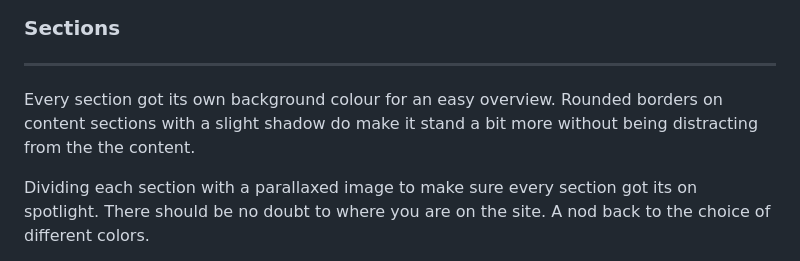
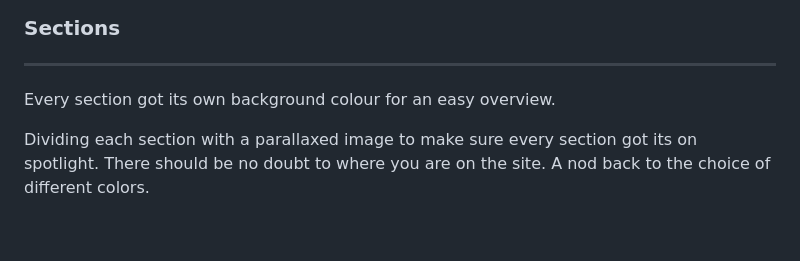
Before and after one commit to zakenaio/ci2023dfs-p1-site-main, a Markdown page: README.md, the part around the change printed below. GitHub-like rendering; blank space fills up the shorter version.

Commit message:
Made changes to discription of site

```diff
--- a/README.md
+++ b/README.md
@@ -19,8 +19,7 @@ Easy to understand navigation, with slight high lighting on hover for visual fee
 
 ### Sections
 --------------------------------------------------------------------------------
-Every section got its own background colour for an easy overview. Rounded borders on content sections
-with a slight shadow do make it stand a bit more without being distracting from the the content.
+Every section got its own background colour for an easy overview.
 
 Dividing each section with a parallaxed image to make sure every section got its on spotlight.
 There should be no doubt to where you are on the site. A nod back to the choice of different colors.
```
Also changed, not shown: other parts of README.md (+1 -1 lines).
